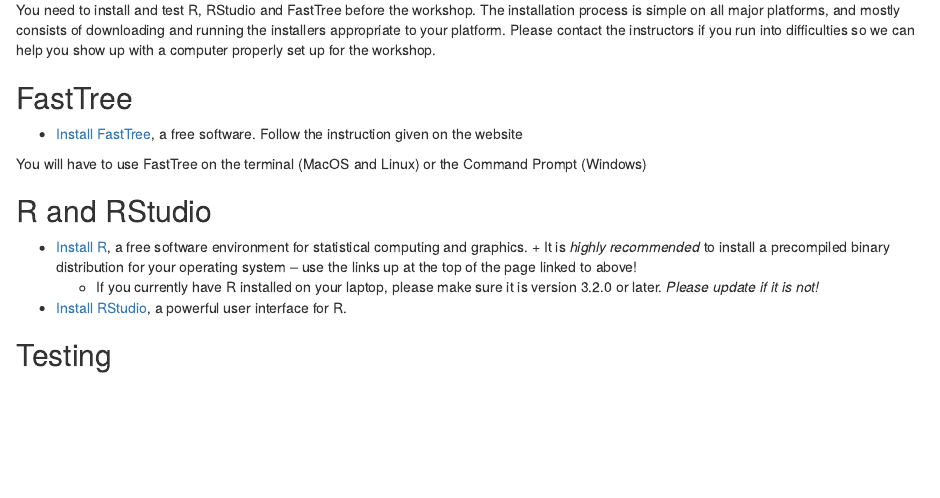
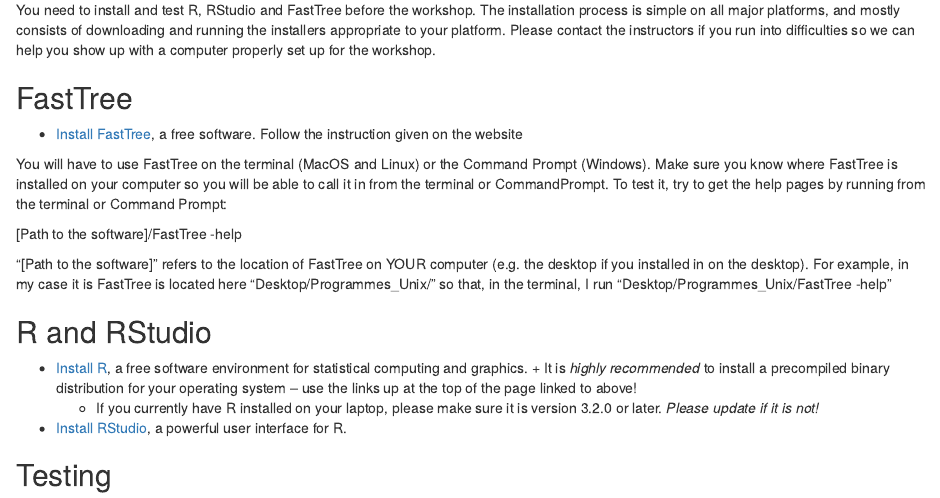
Before and after one commit to FloMazel/Microbiome_Phylo_Diversity_Workshop, an R Markdown document (SetUp.Rmd): the page in a window 1100 px wide, from 100 px down. Rendered offline with R 4.5, knitr and Pandoc, with nearby package versions; some code elsewhere in the file could not run offline.

Commit message:
FastTree_SetUp

```diff
--- a/SetUp.Rmd
+++ b/SetUp.Rmd
@@ -18,7 +18,12 @@
 
 * [Install FastTree](http://www.microbesonline.org/fasttree/#Install), a free software. Follow the instruction given on the website
 
-You will have to use FastTree on the terminal (MacOS and Linux) or the Command Prompt (Windows)
+You will have to use FastTree on the terminal (MacOS and Linux) or the Command Prompt (Windows). Make sure you know where FastTree is installed on your computer so you will be able to call it in from the terminal or CommandPrompt. To test it, try to get the help pages by running from the terminal or Command Prompt:
+
+[Path to the software]/FastTree -help
+
+"[Path to the software]" refers to the location of FastTree on YOUR computer (e.g. the desktop if you installed in on the desktop). For example, in my case it is FastTree is located here "Desktop/Programmes_Unix/" so that, in the terminal, I run "Desktop/Programmes_Unix/FastTree -help "
+
 
 ## R and RStudio
 
```
Also changed, not shown: 1 other file.
